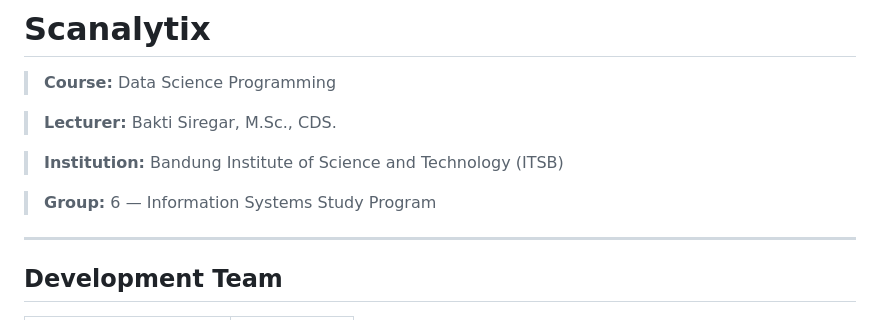
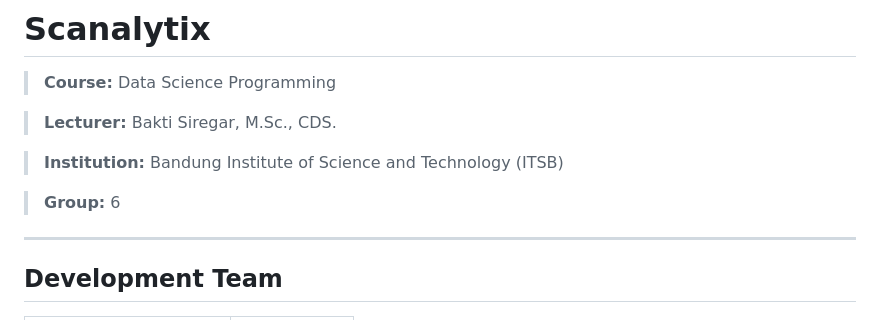
Before and after one commit to NaisyaHafizhM/Scanalytix, a Markdown page: README.md, the part around the change. Drawn GitHub-style.

```diff
--- a/README.md
+++ b/README.md
@@ -6,7 +6,7 @@
 
 > **Institution:** Bandung Institute of Science and Technology (ITSB)
 
-> **Group:** 6 — Information Systems Study Program
+> **Group:** 6
 
 ---
 
```
